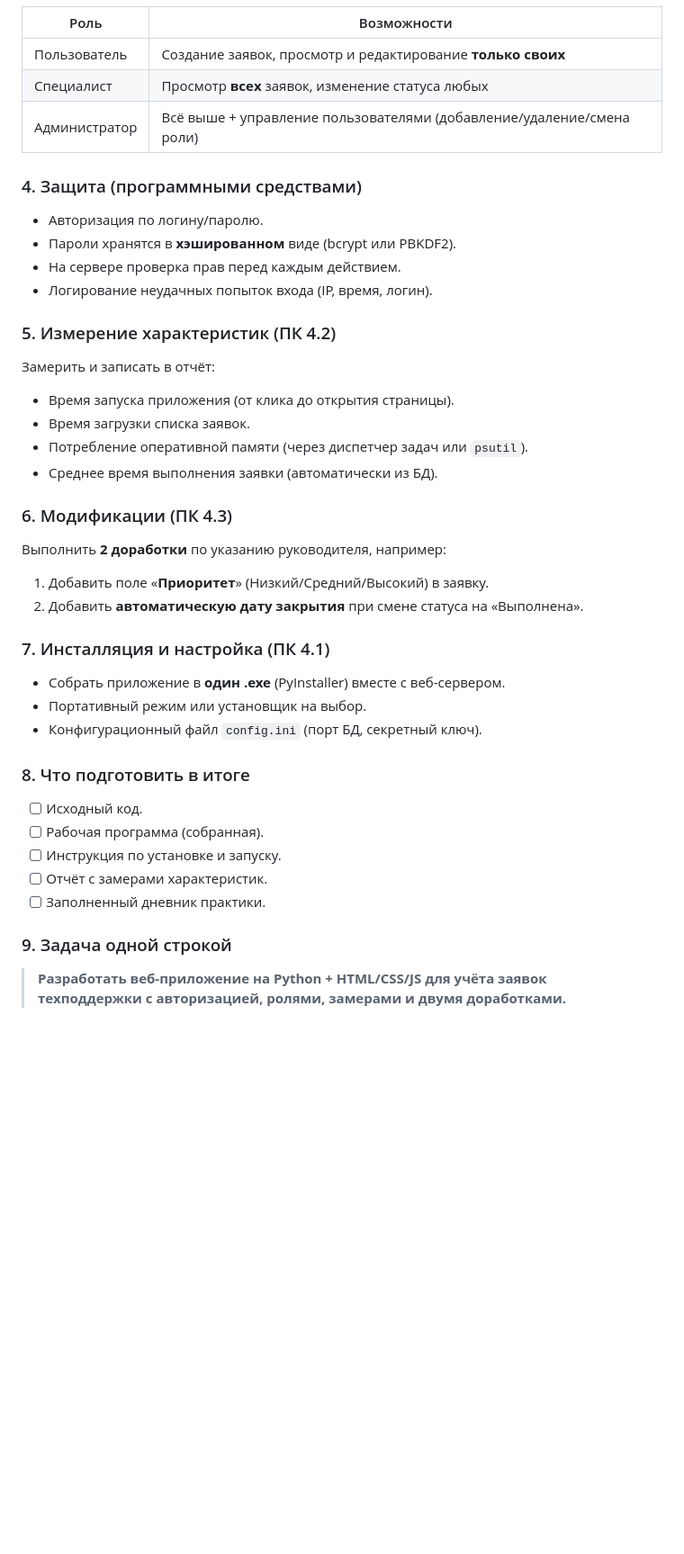
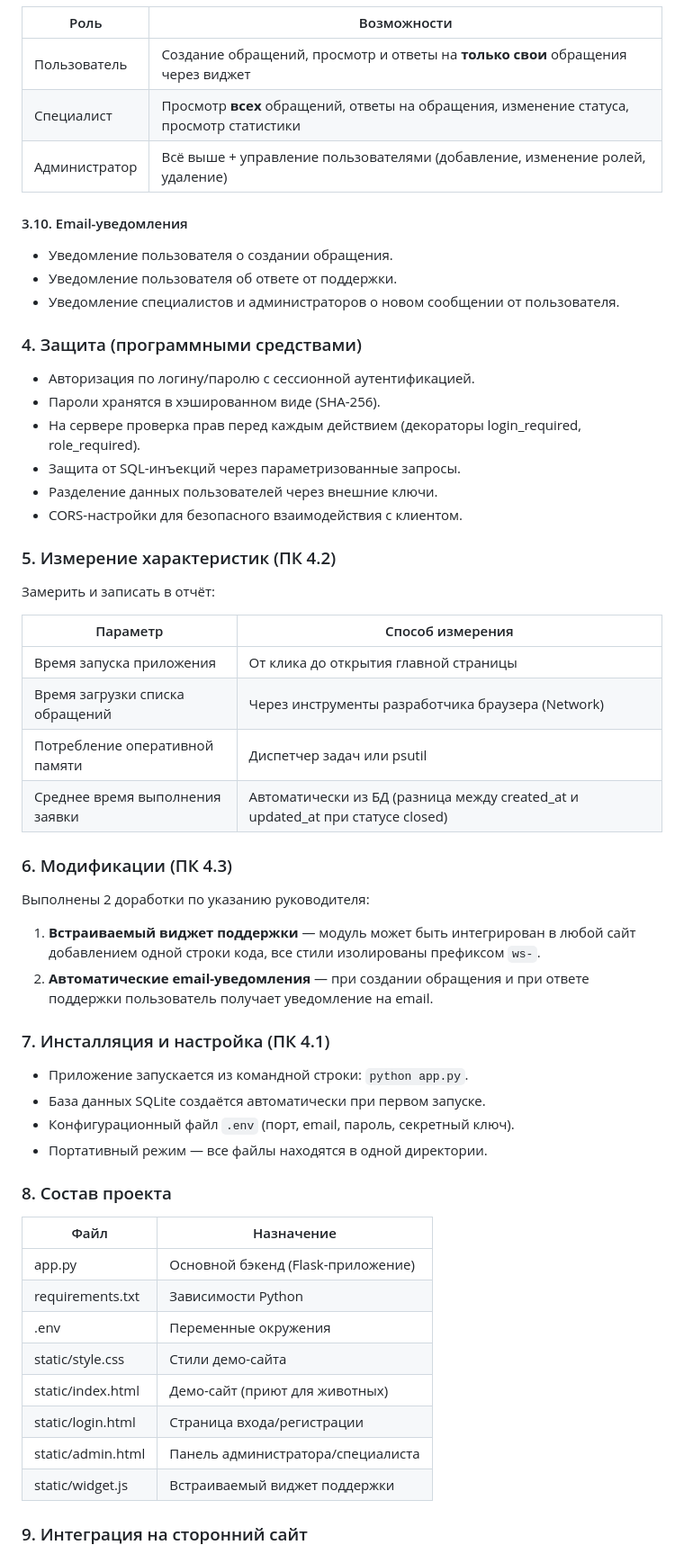
Before and after one commit to HQDchka/IT-Top_3rd_Edu_Practice, a Markdown page: Техническое Задание.md, the part around one of its changes. Shown at 90% size. Rendered like a GitHub page; blank space fills up the shorter version.

```diff
--- a/Техническое Задание.md
+++ b/Техническое Задание.md
@@ -37,39 +73,62 @@
 
 | Роль | Возможности |
 |------|-------------|
-| Пользователь | Создание заявок, просмотр и редактирование **только своих** |
-| Специалист | Просмотр **всех** заявок, изменение статуса любых |
-| Администратор | Всё выше + управление пользователями (добавление/удаление/смена роли) |
+| Пользователь | Создание обращений, просмотр и ответы на **только свои** обращения через виджет |
+| Специалист | Просмотр **всех** обращений, ответы на обращения, изменение статуса, просмотр статистики |
+| Администратор | Всё выше + управление пользователями (добавление, изменение ролей, удаление) |
+
+#### 3.10. Email-уведомления
+
+- Уведомление пользователя о создании обращения.
+- Уведомление пользователя об ответе от поддержки.
+- Уведомление специалистов и администраторов о новом сообщении от пользователя.
 
 ### 4. Защита (программными средствами)
-- Авторизация по логину/паролю.
-- Пароли хранятся в **хэшированном** виде (bcrypt или PBKDF2).
-- На сервере проверка прав перед каждым действием.
-- Логирование неудачных попыток входа (IP, время, логин).
+
+- Авторизация по логину/паролю с сессионной аутентификацией.
+- Пароли хранятся в хэшированном виде (SHA-256).
+- На сервере проверка прав перед каждым действием (декораторы login_required, role_required).
+- Защита от SQL-инъекций через параметризованные запросы.
+- Разделение данных пользователей через внешние ключи.
+- CORS-настройки для безопасного взаимодействия с клиентом.
 
 ### 5. Измерение характеристик (ПК 4.2)
+
 Замерить и записать в отчёт:
-- Время запуска приложения (от клика до открытия страницы).
-- Время загрузки списка заявок.
-- Потребление оперативной памяти (через диспетчер задач или `psutil`).
-- Среднее время выполнения заявки (автоматически из БД).
+
+| Параметр | Способ измерения |
+|----------|------------------|
+| Время запуска приложения | От клика до открытия главной страницы |
+| Время загрузки списка обращений | Через инструменты разработчика браузера (Network) |
+| Потребление оперативной памяти | Диспетчер задач или psutil |
+| Среднее время выполнения заявки | Автоматически из БД (разница между created_at и updated_at при статусе closed) |
 
 ### 6. Модификации (ПК 4.3)
-Выполнить **2 доработки** по указанию руководителя, например:
-1. Добавить поле «**Приоритет**» (Низкий/Средний/Высокий) в заявку.
-2. Добавить **автоматическую дату закрытия** при смене статуса на «Выполнена».
+
+Выполнены 2 доработки по указанию руководителя:
+
+1. **Встраиваемый виджет поддержки** — модуль может быть интегрирован в любой сайт добавлением одной строки кода, все стили изолированы префиксом `ws-`.
+2. **Автоматические email-уведомления** — при создании обращения и при ответе поддержки пользователь получает уведомление на email.
 
 ### 7. Инсталляция и настройка (ПК 4.1)
-- Собрать приложение в **один .exe** (PyInstaller) вместе с веб-сервером.
-- Портативный режим или установщик на выбор.
-- Конфигурационный файл `config.ini` (порт БД, секретный ключ).
 
-### 8. Что подготовить в итоге
-- [ ] Исходный код.
-- [ ] Рабочая программа (собранная).
-- [ ] Инструкция по установке и запуску.
-- [ ] Отчёт с замерами характеристик.
-- [ ] Заполненный дневник практики.
+- Приложение запускается из командной строки: `python app.py`.
+- База данных SQLite создаётся автоматически при первом запуске.
+- Конфигурационный файл `.env` (порт, email, пароль, секретный ключ).
+- Портативный режим — все файлы находятся в одной директории.
 
-### 9. Задача одной строкой
-> **Разработать веб-приложение на Python + HTML/CSS/JS для учёта заявок техподдержки с авторизацией, ролями, замерами и двумя доработками.**
+### 8. Состав проекта
+
+| Файл | Назначение |
+|------|------------|
+| app.py | Основной бэкенд (Flask-приложение) |
+| requirements.txt | Зависимости Python |
+| .env | Переменные окружения |
+| static/style.css | Стили демо-сайта |
+| static/index.html | Демо-сайт (приют для животных) |
+| static/login.html | Страница входа/регистрации |
+| static/admin.html | Панель администратора/специалиста |
+| static/widget.js | Встраиваемый виджет поддержки |
+
+### 9. Интеграция на сторонний сайт
+
```
Also changed, not shown: other parts of Техническое Задание.md (+85 -18 lines).
